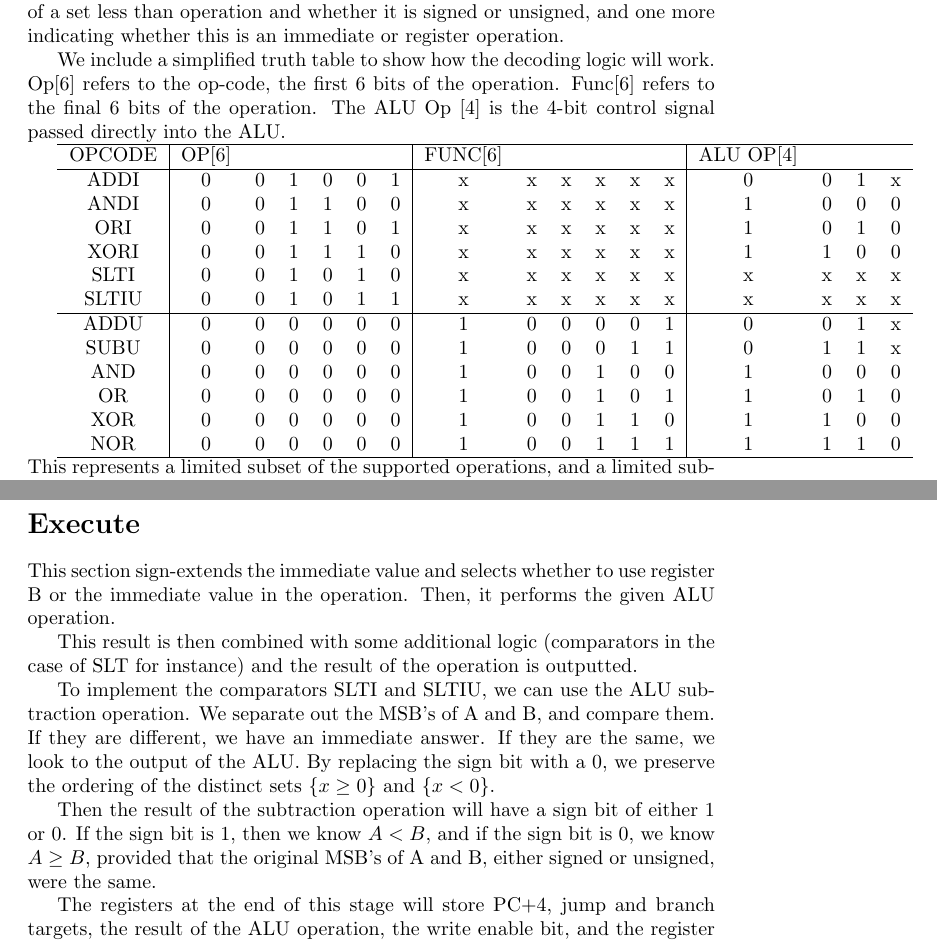
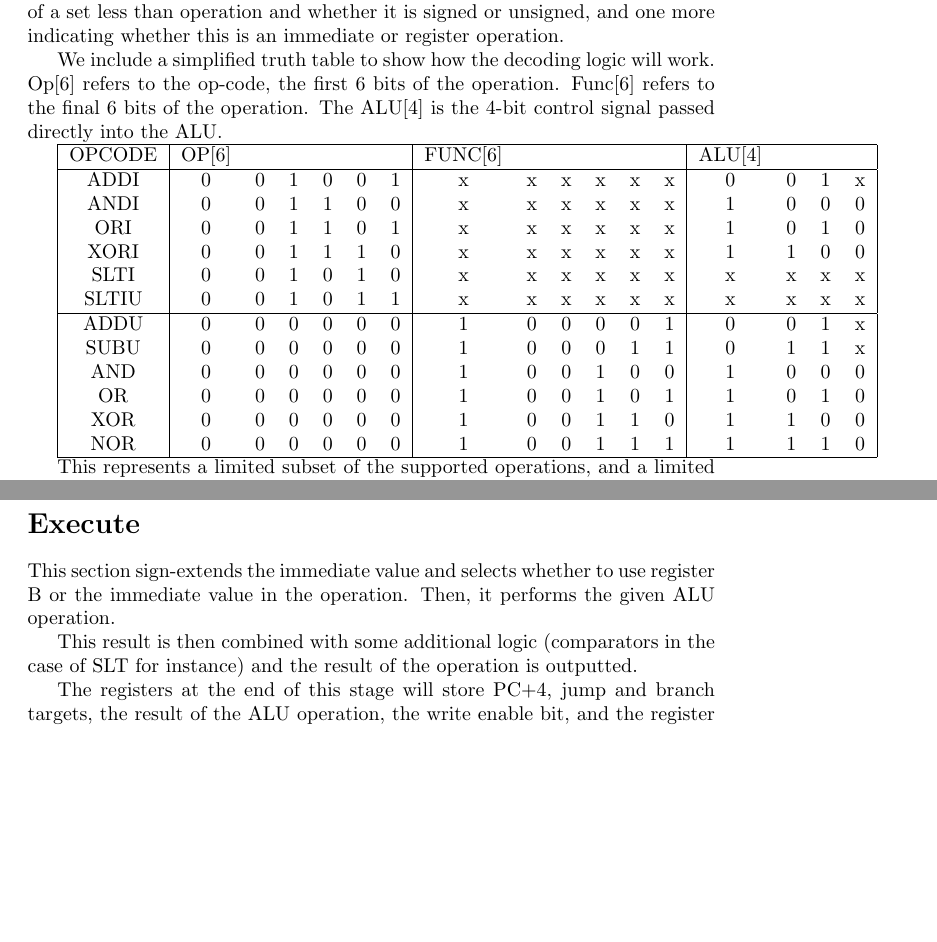
Before and after one commit to sandra708/3410, a LaTeX document (designdoc2.tex): two parts of pages 2 and 3 of 3, joined at a grey line, cut so that both start at the same text, the shorter picture padded with empty space. Compiled offline with pdfLaTeX.

Commit message:
designdoc updates to the comparator section

```diff
--- a/designdoc2.tex
+++ b/designdoc2.tex
@@ -42,11 +42,11 @@ It also determines jump and branch amounts (though these values are not used).
 
 The registers at the end of this stage will store certain data for the next stage including the values of the read registers, PC$+4$, jump and branch targets, the immediate value, the shift amount, the op code, the write enable bit, and the register to write to. There are also two extra control bits indicating the presence of a set less than operation and whether it is signed or unsigned, and one more indicating whether this is an immediate or register operation.
 
-We include a simplified truth table to show how the decoding logic will work. Op[6] refers to the op-code, the first 6 bits of the operation. Func[6] refers to the final 6 bits of the operation. The ALU Op [4] is the 4-bit control signal passed directly into the ALU.
+We include a simplified truth table to show how the decoding logic will work. Op[6] refers to the op-code, the first 6 bits of the operation. Func[6] refers to the final 6 bits of the operation. The ALU[4] is the 4-bit control signal passed directly into the ALU.
 
-\begin{tabular}{c | c  c  c  c  c  c | c c c c c c | c c c c}
+\begin{tabular}{| c | c  c  c  c  c  c | c c c c c c | c c c c |}
 \hline
-OPCODE & OP[6] &&&&&& FUNC[6] &&&&&& ALU OP[4] \\
+OPCODE & OP[6] &&&&&& FUNC[6] &&&&&& ALU[4] &&&\\
 \hline
 ADDI	&0	&0	&1	&0	&0	&1	&x	&x	&x	&x	&x	&x	&0	&0	&1	&x \\
 ANDI	&0	&0	&1	&1	&0	&0	&x	&x	&x	&x	&x	&x	&1	&0	&0	&0 \\
@@ -63,16 +63,13 @@ XOR		&0	&0	&0	&0	&0	&0	&1	&0	&0	&1	&1	&0	&1	&1	&0	&0\\
 NOR		&0	&0	&0	&0	&0	&0	&1	&0	&0	&1	&1	&1	&1	&1	&1	&0\\
 \hline
 \end{tabular}
+
 This represents a limited subset of the supported operations, and a limited subset of control bits.
 
 \section*{Execute}
 This section sign-extends the immediate value and selects whether to use register B or the immediate value in the operation.  Then, it performs the given ALU operation.
 
 This result is then combined with some additional logic (comparators in the case of SLT for instance) and the result of the operation is outputted.
-
-To implement the comparators SLTI and SLTIU, we can use the ALU subtraction operation. We separate out the MSB's of A and B, and compare them. If they are different, we have an immediate answer. If they are the same, we look to the output of the ALU. By replacing the sign bit with a 0, we preserve the ordering of the distinct sets $\{x \geq 0\}$ and $\{x < 0\}$.
-
-Then the result of the subtraction operation will have a sign bit of either 1 or 0. If the sign bit is 1, then we know $A < B$, and if the sign bit is 0, we know $A \geq B$, provided that the original MSB's of A and B, either signed or unsigned, were the same.
 
 The registers at the end of this stage will store PC$+4$, jump and branch targets, the result of the ALU operation, the write enable bit, and the register to write to.
 
```
Also changed, not shown: designdoc2.pdf, 2 other files.
